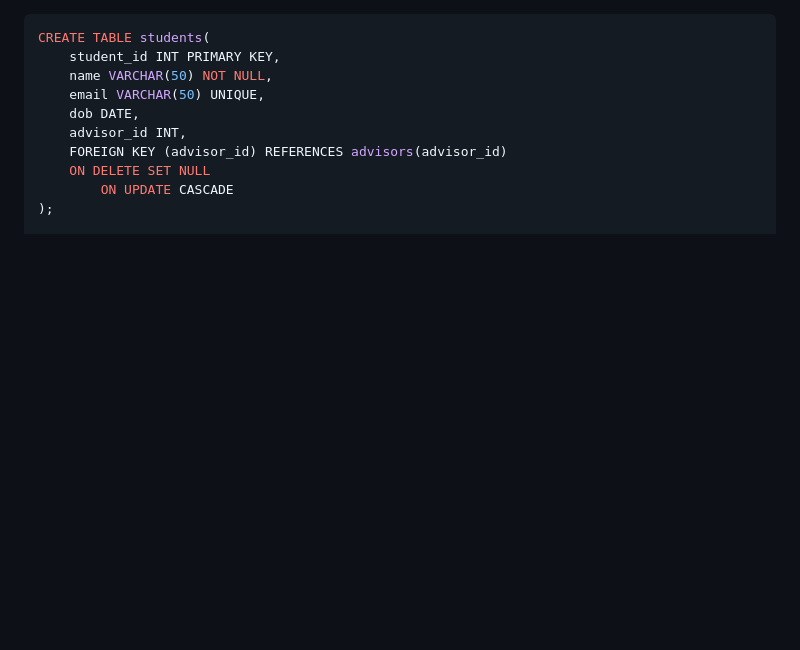
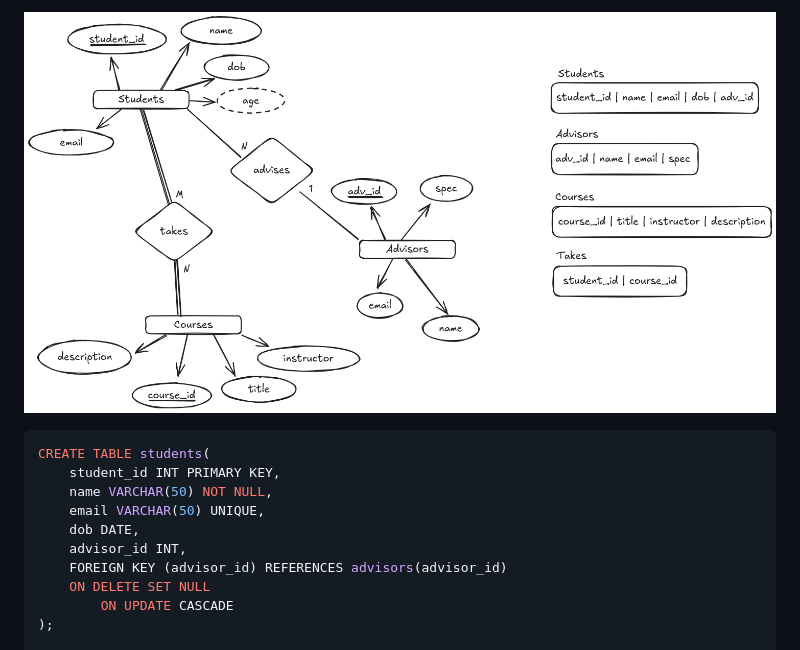
Before and after one commit to Irfan-Malakkal/litmus7-projects, a Markdown page: Assignment 1/README.md, the part around the change. Rendered like a GitHub page; pictures changed too: Assignment 1/ER.png (added); blank space fills up the shorter version.

Commit message:
ER png added

````diff
--- a/Assignment 1/README.md
+++ b/Assignment 1/README.md
@@ -1,3 +1,5 @@
+![ER.png](ER.png)
+
 ```sql
 CREATE TABLE students(
     student_id INT PRIMARY KEY,
````
